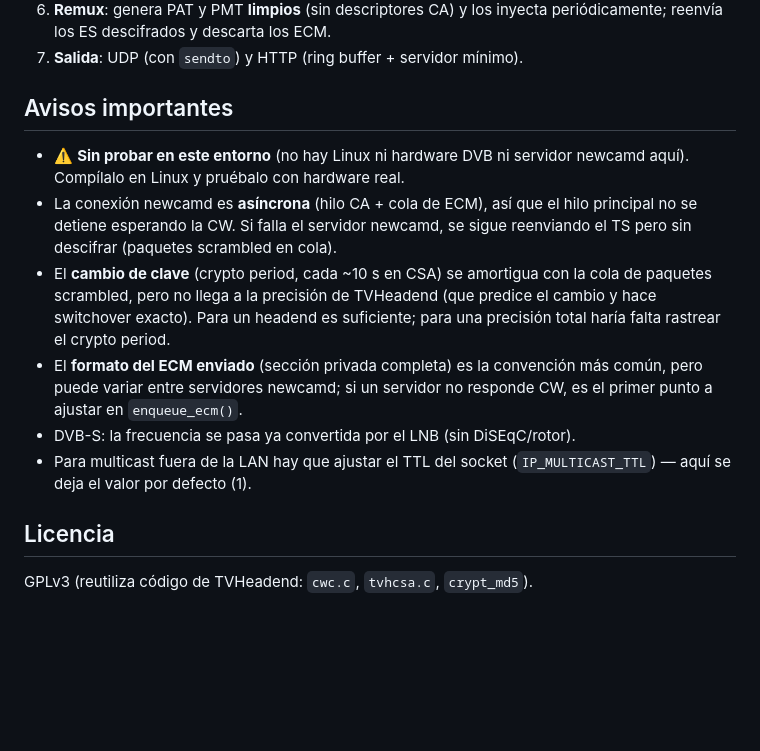
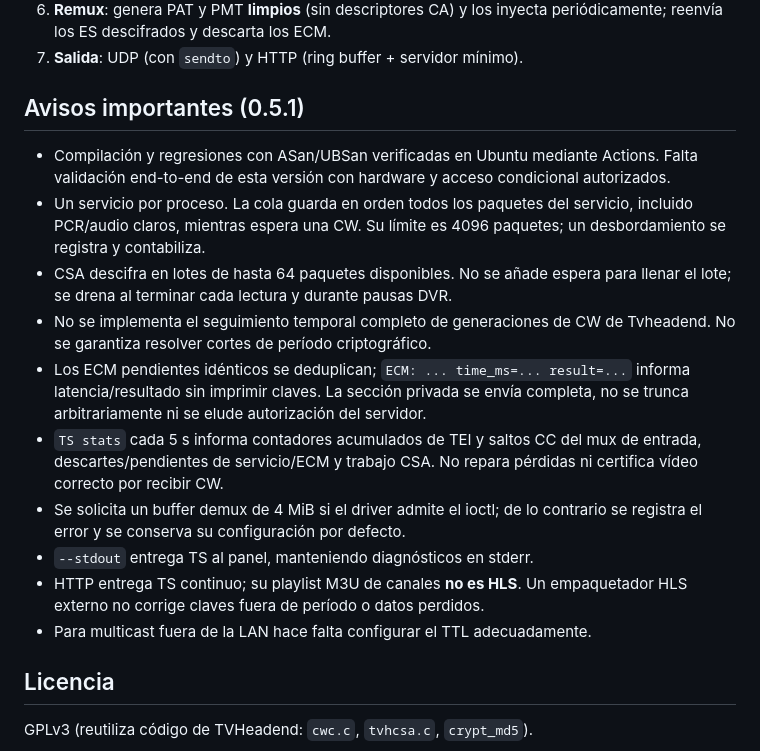
Before and after one commit to TalaveraSama/dvb-panelscan, a Markdown page: tbsstream/README.md, the part around the change. Drawn GitHub-style; blank space fills up the shorter version.

Commit message:
Release v0.5.1: ordered CSA batches, channel stop and transport diagnostics
Co-authored-by: arena-agent <297053741+arena-agent@users.noreply.github.com>

```diff
--- a/tbsstream/README.md
+++ b/tbsstream/README.md
@@ -95,23 +95,31 @@ Ejemplo: `00:01:02:03:04:05:06:07:08:09:0a:0b:0c:0d`.
    periódicamente; reenvía los ES descifrados y descarta los ECM.
 7. **Salida**: UDP (con `sendto`) y HTTP (ring buffer + servidor mínimo).
 
-## Avisos importantes
+## Avisos importantes (0.5.1)
 
-- ⚠️ **Sin probar en este entorno** (no hay Linux ni hardware DVB ni servidor
-  newcamd aquí). Compílalo en Linux y pruébalo con hardware real.
-- La conexión newcamd es **asíncrona** (hilo CA + cola de ECM), así que el hilo
-  principal no se detiene esperando la CW. Si falla el servidor newcamd, se
-  sigue reenviando el TS pero sin descifrar (paquetes scrambled en cola).
-- El **cambio de clave** (crypto period, cada ~10 s en CSA) se amortigua con la
-  cola de paquetes scrambled, pero no llega a la precisión de TVHeadend
-  (que predice el cambio y hace switchover exacto). Para un headend es
-  suficiente; para una precisión total haría falta rastrear el crypto period.
-- El **formato del ECM enviado** (sección privada completa) es la
-  convención más común, pero puede variar entre servidores newcamd; si un
-  servidor no responde CW, es el primer punto a ajustar en `enqueue_ecm()`.
-- DVB-S: la frecuencia se pasa ya convertida por el LNB (sin DiSEqC/rotor).
-- Para multicast fuera de la LAN hay que ajustar el TTL del socket
-  (`IP_MULTICAST_TTL`) — aquí se deja el valor por defecto (1).
+- Compilación y regresiones con ASan/UBSan verificadas en Ubuntu mediante
+  Actions. Falta validación end-to-end de esta versión con hardware y acceso
+  condicional autorizados.
+- Un servicio por proceso. La cola guarda en orden todos los paquetes del
+  servicio, incluido PCR/audio claros, mientras espera una CW. Su límite es
+  4096 paquetes; un desbordamiento se registra y contabiliza.
+- CSA descifra en lotes de hasta 64 paquetes disponibles. No se añade espera
+  para llenar el lote; se drena al terminar cada lectura y durante pausas DVR.
+- No se implementa el seguimiento temporal completo de generaciones de CW
+  de Tvheadend. No se garantiza resolver cortes de período criptográfico.
+- Los ECM pendientes idénticos se deduplican; `ECM: ... time_ms=... result=...`
+  informa latencia/resultado sin imprimir claves. La sección privada se envía
+  completa, no se trunca arbitrariamente ni se elude autorización del servidor.
+- `TS stats` cada 5 s informa contadores acumulados de TEI y saltos CC del
+  mux de entrada, descartes/pendientes de servicio/ECM y trabajo CSA. No
+  repara pérdidas ni certifica vídeo correcto por recibir CW.
+- Se solicita un buffer demux de 4 MiB si el driver admite el ioctl; de lo
+  contrario se registra el error y se conserva su configuración por defecto.
+- `--stdout` entrega TS al panel, manteniendo diagnósticos en stderr.
+- HTTP entrega TS continuo; su playlist M3U de canales **no es HLS**. Un
+  empaquetador HLS externo no corrige claves fuera de período o datos perdidos.
+- Para multicast fuera de la LAN hace falta configurar el TTL adecuadamente.
+
 
 ## Licencia
 
```
